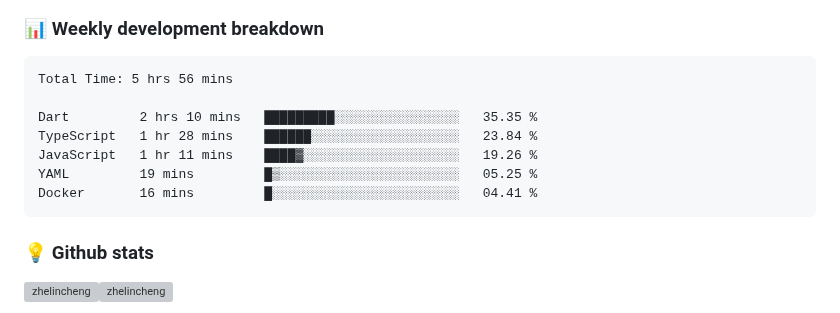
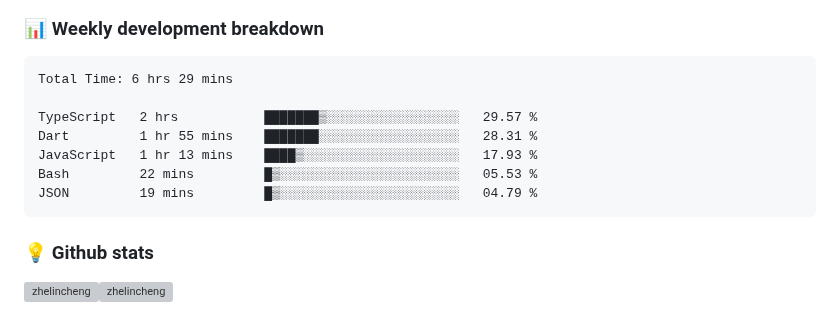
Before and after one commit to ZhelinCheng/ZhelinCheng, a Markdown page: README.md, the part around the change. Drawn GitHub-style; grey boxes are pictures that could not be loaded.

Commit message:
Updated waka-readme graph with new metrics

````diff
--- a/README.md
+++ b/README.md
@@ -190,13 +190,13 @@ Here are some ideas to get you started:
 <!--START_SECTION:waka-->
 
 ```txt
-Total Time: 5 hrs 56 mins
+Total Time: 6 hrs 29 mins
 
-Dart         2 hrs 10 mins   █████████░░░░░░░░░░░░░░░░   35.35 %
-TypeScript   1 hr 28 mins    ██████░░░░░░░░░░░░░░░░░░░   23.84 %
-JavaScript   1 hr 11 mins    ████▓░░░░░░░░░░░░░░░░░░░░   19.26 %
-YAML         19 mins         █▒░░░░░░░░░░░░░░░░░░░░░░░   05.25 %
-Docker       16 mins         █░░░░░░░░░░░░░░░░░░░░░░░░   04.41 %
+TypeScript   2 hrs           ███████▒░░░░░░░░░░░░░░░░░   29.57 %
+Dart         1 hr 55 mins    ███████░░░░░░░░░░░░░░░░░░   28.31 %
+JavaScript   1 hr 13 mins    ████▒░░░░░░░░░░░░░░░░░░░░   17.93 %
+Bash         22 mins         █▒░░░░░░░░░░░░░░░░░░░░░░░   05.53 %
+JSON         19 mins         █▒░░░░░░░░░░░░░░░░░░░░░░░   04.79 %
 ```
 
 <!--END_SECTION:waka-->
````
